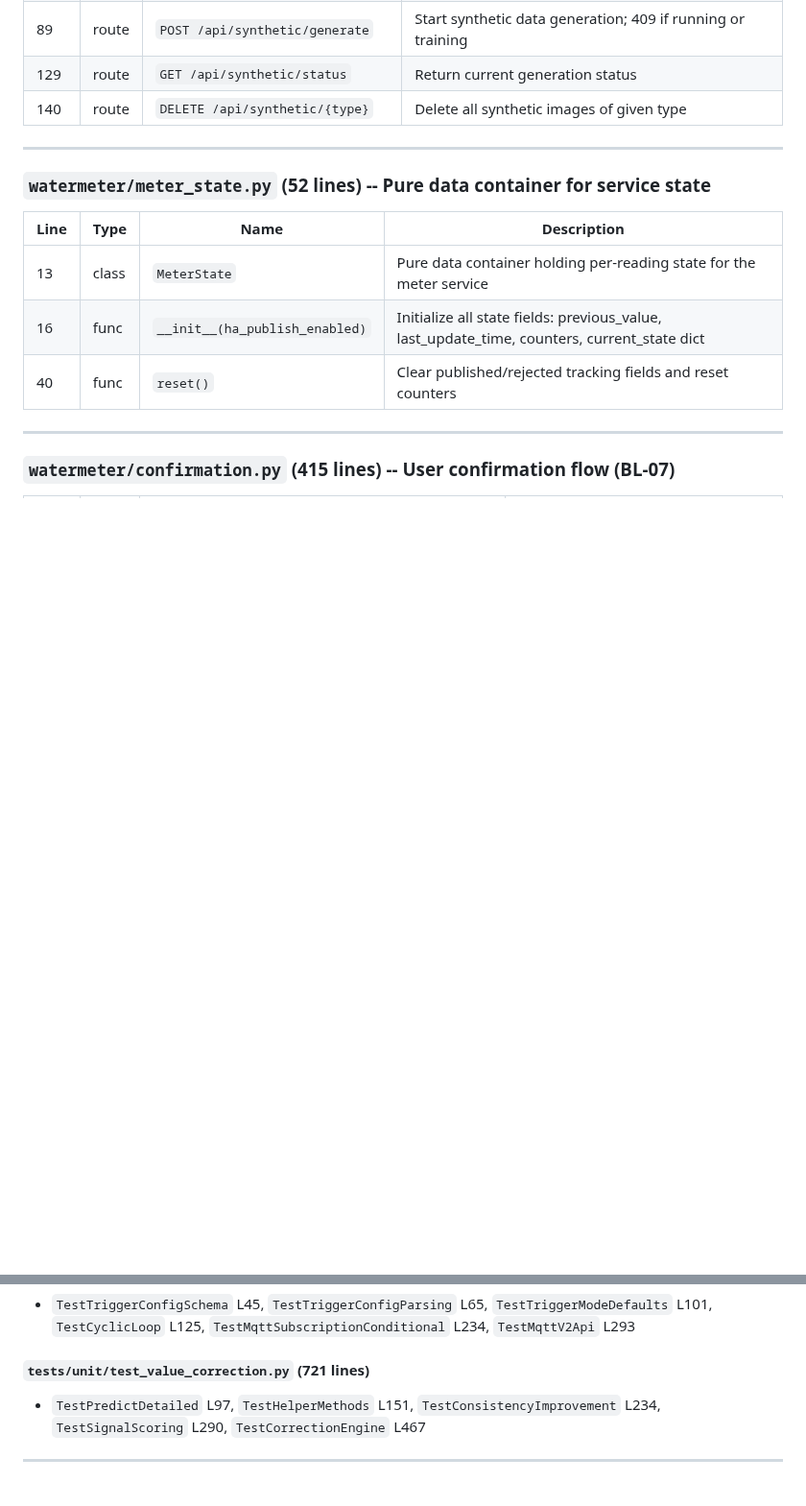
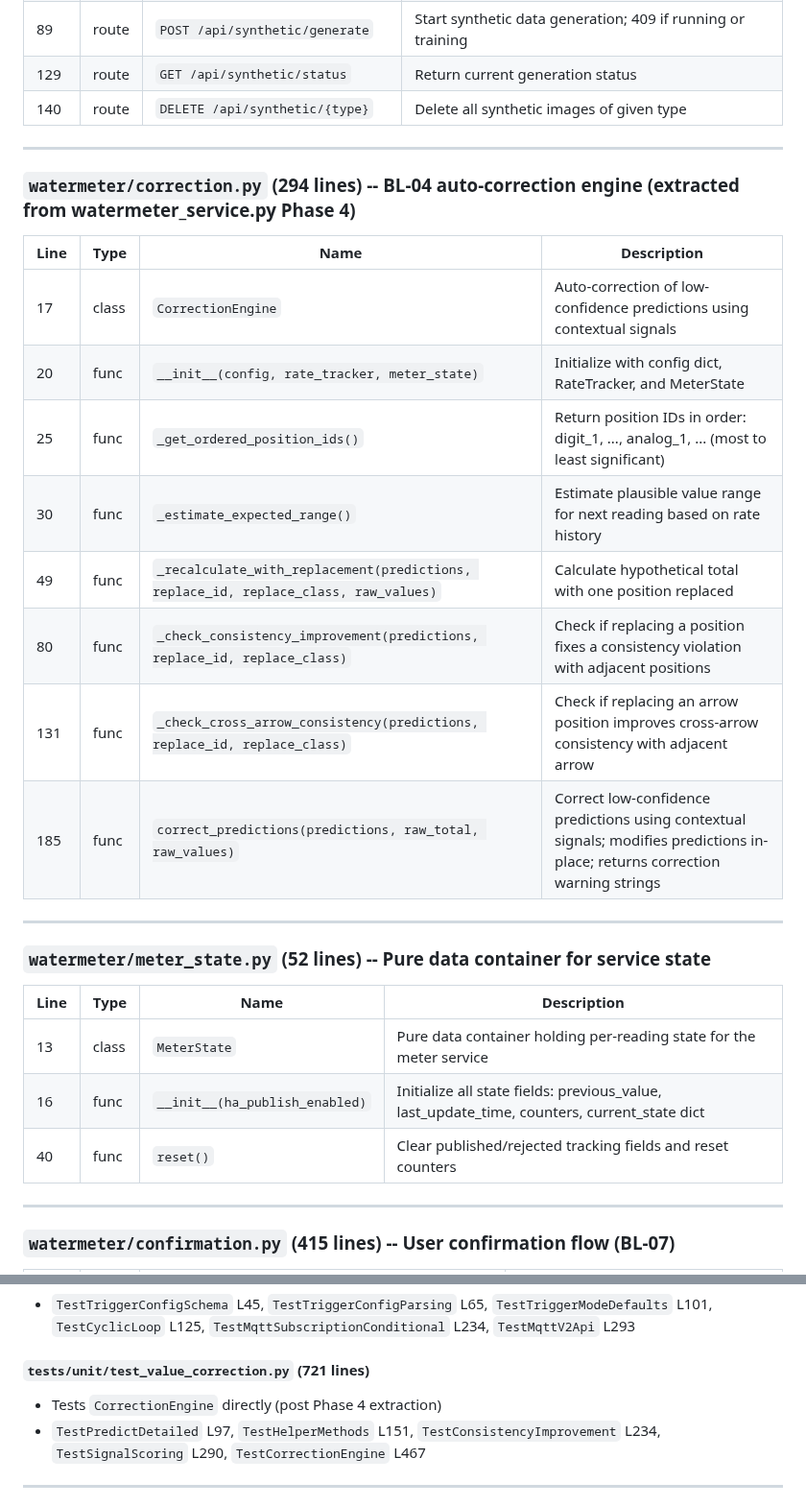
Before and after one commit to zeroflow/watermeter-inference, a Markdown page: docs/codebase_map.md, 2 parts joined by grey strips. Shown at 96% size. GitHub-like rendering; blank space fills up the shorter version.

```diff
--- a/docs/codebase_map.md
+++ b/docs/codebase_map.md
@@ -171,6 +171,21 @@
 
 ---
 
+### `watermeter/correction.py` (294 lines) -- BL-04 auto-correction engine (extracted from watermeter_service.py Phase 4)
+
+| Line | Type | Name | Description |
+|------|------|------|-------------|
+| 17 | class | `CorrectionEngine` | Auto-correction of low-confidence predictions using contextual signals |
+| 20 | func | `__init__(config, rate_tracker, meter_state)` | Initialize with config dict, RateTracker, and MeterState |
+| 25 | func | `_get_ordered_position_ids()` | Return position IDs in order: digit_1, ..., analog_1, ... (most to least significant) |
+| 30 | func | `_estimate_expected_range()` | Estimate plausible value range for next reading based on rate history |
+| 49 | func | `_recalculate_with_replacement(predictions, replace_id, replace_class, raw_values)` | Calculate hypothetical total with one position replaced |
+| 80 | func | `_check_consistency_improvement(predictions, replace_id, replace_class)` | Check if replacing a position fixes a consistency violation with adjacent positions |
+| 131 | func | `_check_cross_arrow_consistency(predictions, replace_id, replace_class)` | Check if replacing an arrow position improves cross-arrow consistency with adjacent arrow |
+| 185 | func | `correct_predictions(predictions, raw_total, raw_values)` | Correct low-confidence predictions using contextual signals; modifies predictions in-place; returns correction warning strings |
+
+---
+
 ### `watermeter/meter_state.py` (52 lines) -- Pure data container for service state
 
 | Line | Type | Name | Description |
@@ -843,6 +854,7 @@ logging:        # Logging (level, format, file)
 - `TestTriggerConfigSchema` L45, `TestTriggerConfigParsing` L65, `TestTriggerModeDefaults` L101, `TestCyclicLoop` L125, `TestMqttSubscriptionConditional` L234, `TestMqttV2Api` L293
 
 #### `tests/unit/test_value_correction.py` (721 lines)
+- Tests `CorrectionEngine` directly (post Phase 4 extraction)
 - `TestPredictDetailed` L97, `TestHelperMethods` L151, `TestConsistencyImprovement` L234, `TestSignalScoring` L290, `TestCorrectionEngine` L467
 
 ---
```
Also changed, not shown: other parts of docs/codebase_map.md (+15 -19 lines), backlog.md (+6 -7 lines).
